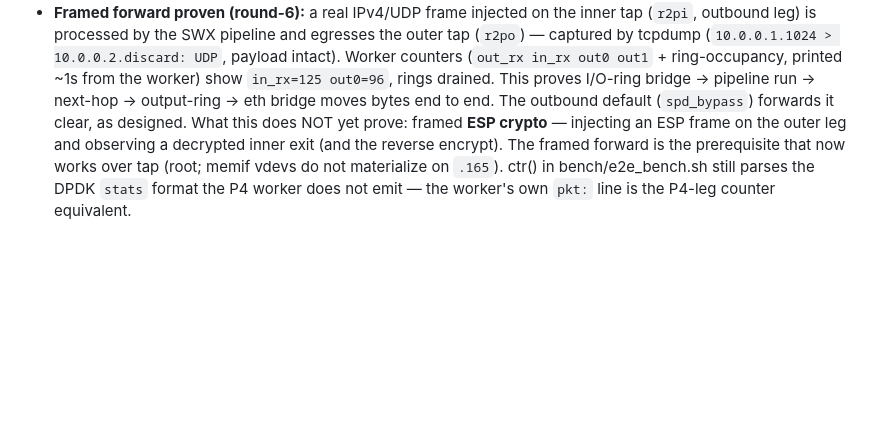
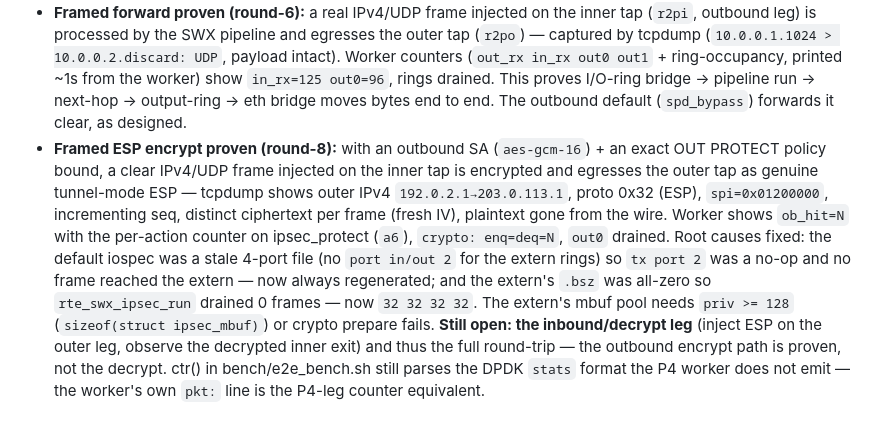
Before and after one commit to derekm/r2dp, a Markdown page: p4/PLAN.md, the part around the change. GitHub-like rendering; blank space fills up the shorter version.

Commit message:
p4: PLAN 8 - framed ESP encrypt proven (round-8); decrypt leg still open

```diff
--- a/p4/PLAN.md
+++ b/p4/PLAN.md
@@ -214,10 +214,24 @@ and the delegated `deleg_8f37ef0b` review):
   out0 out1` + ring-occupancy, printed ~1s from the worker) show
   `in_rx=125 out0=96`, rings drained.  This proves I/O-ring bridge →
   pipeline run → next-hop → output-ring → eth bridge moves bytes end to end.
-  The outbound default (`spd_bypass`) forwards it clear, as designed.  What
-  this does NOT yet prove: framed **ESP crypto** — injecting an ESP frame on
-  the outer leg and observing a decrypted inner exit (and the reverse
-  encrypt).  The framed forward is the prerequisite that now works over tap
-  (root; memif vdevs do not materialize on `.165`).  ctr() in bench/e2e_bench.sh
-  still parses the DPDK `stats` format the P4 worker does not emit — the
-  worker's own `pkt:` line is the P4-leg counter equivalent.
+  The outbound default (`spd_bypass`) forwards it clear, as designed.
+- **Framed ESP encrypt proven (round-8):** with an outbound SA
+  (`aes-gcm-16`) + an exact OUT PROTECT policy bound, a clear IPv4/UDP
+  frame injected on the inner tap is encrypted and egresses the outer tap
+  as genuine tunnel-mode ESP — tcpdump shows outer IPv4
+  `192.0.2.1→203.0.113.1`, proto 0x32 (ESP), `spi=0x01200000`,
+  incrementing seq, distinct ciphertext per frame (fresh IV), plaintext
+  gone from the wire.  Worker shows `ob_hit=N` with the per-action counter
+  on ipsec_protect (`a6`), `crypto: enq=deq=N`, `out0` drained.  Root
+  causes fixed: the default iospec was a stale 4-port file (no `port
+  in/out 2` for the extern rings) so `tx port 2` was a no-op and no frame
+  reached the extern — now always regenerated; and the extern's
+  `.bsz` was all-zero so `rte_swx_ipsec_run` drained 0 frames — now
+  `32 32 32 32`.  The extern's mbuf pool needs `priv >= 128`
+  (`sizeof(struct ipsec_mbuf)`) or crypto prepare fails.
+  **Still open: the inbound/decrypt leg** (inject ESP on the outer leg,
+  observe the decrypted inner exit) and thus the full round-trip — the
+  outbound encrypt path is proven, not the decrypt.  ctr() in
+  bench/e2e_bench.sh still parses the DPDK `stats` format the P4 worker
+  does not emit — the worker's own `pkt:` line is the P4-leg counter
+  equivalent.
```
